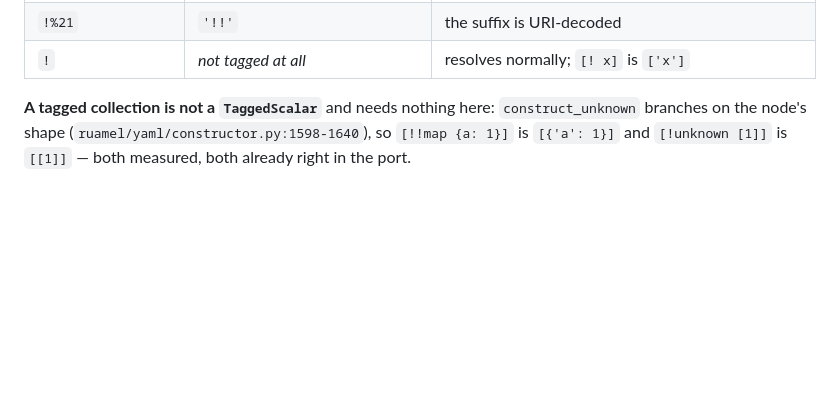
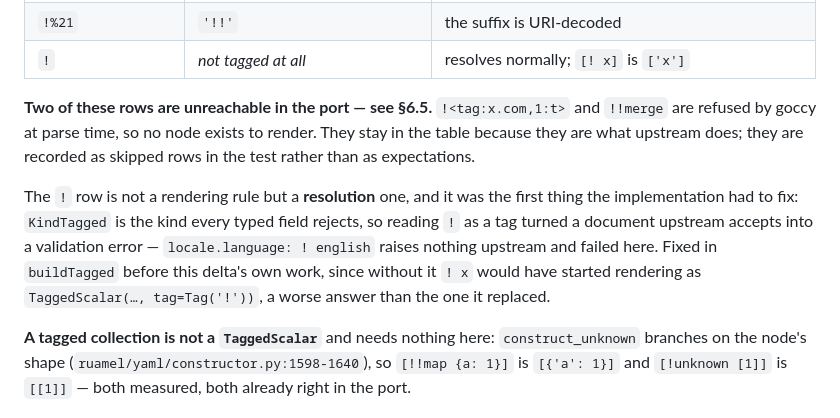
Before and after one commit to nonamecat19/rendercv-go, a Markdown page: specs/015-yaml-tags/spec-delta.md, the part around one of its changes. Drawn GitHub-style; blank space fills up the shorter version.

```diff
--- a/specs/015-yaml-tags/spec-delta.md
+++ b/specs/015-yaml-tags/spec-delta.md
@@ -119,6 +119,17 @@ suffix alone when one was not (`ruamel/yaml/tag.py:55-88`), with
 | `!!` | `'!!'` | **no expansion** — scanned as a local tag, not as a handle |
 | `!%21` | `'!!'` | the suffix is URI-decoded |
 | `!` | *not tagged at all* | resolves normally; `[! x]` is `['x']` |
+
+**Two of these rows are unreachable in the port — see §6.5.** `!<tag:x.com,1:t>` and `!!merge` are
+refused by goccy at parse time, so no node exists to render. They stay in the table because they are
+what upstream does; they are recorded as skipped rows in the test rather than as expectations.
+
+The `!` row is not a rendering rule but a **resolution** one, and it was the first thing the
+implementation had to fix: `KindTagged` is the kind every typed field rejects, so reading `!` as a
+tag turned a document upstream accepts into a validation error — `locale.language: ! english`
+raises nothing upstream and failed here. Fixed in `buildTagged` before this delta's own work, since
+without it `! x` would have started rendering as `TaggedScalar(…, tag=Tag('!'))`, a worse answer
+than the one it replaced.
 
 **A tagged collection is not a `TaggedScalar`** and needs nothing here: `construct_unknown` branches
 on the node's shape (`ruamel/yaml/constructor.py:1598-1640`), so `[!!map {a: 1}]` is `[{'a': 1}]` and
```
Also changed, not shown: other parts of specs/015-yaml-tags/spec-delta.md (+37 -7 lines).
